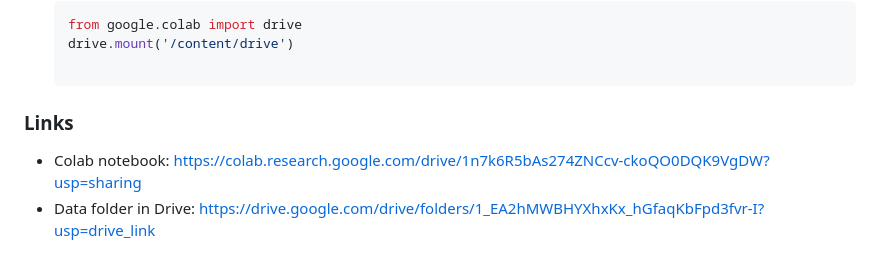
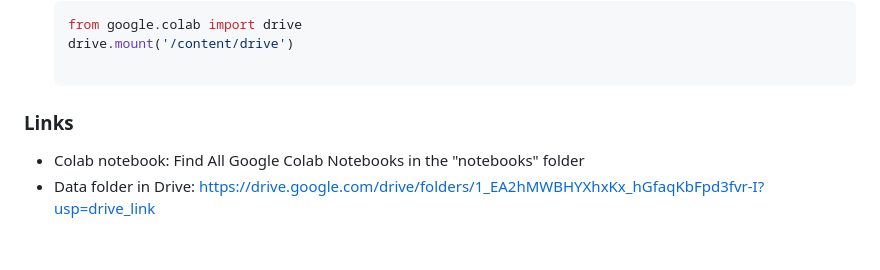
Before and after one commit to TemurAkhtamjonov/STATS201_project, a Markdown page: README.md, the part around the change. GitHub-like rendering.

Commit message:
update Notebook reference in the footer

```diff
--- a/README.md
+++ b/README.md
@@ -218,5 +218,5 @@ In Week 6, these insights motivate combining face-based signals with learned vis
    drive.mount('/content/drive')
 
 ### Links
-- Colab notebook: https://colab.research.google.com/drive/1n7k6R5bAs274ZNCcv-ckoQO0DQK9VgDW?usp=sharing
+- Colab notebook: Find All Google Colab Notebooks in the "notebooks" folder
 - Data folder in Drive: https://drive.google.com/drive/folders/1_EA2hMWBHYXhxKx_hGfaqKbFpd3fvr-I?usp=drive_link
```
